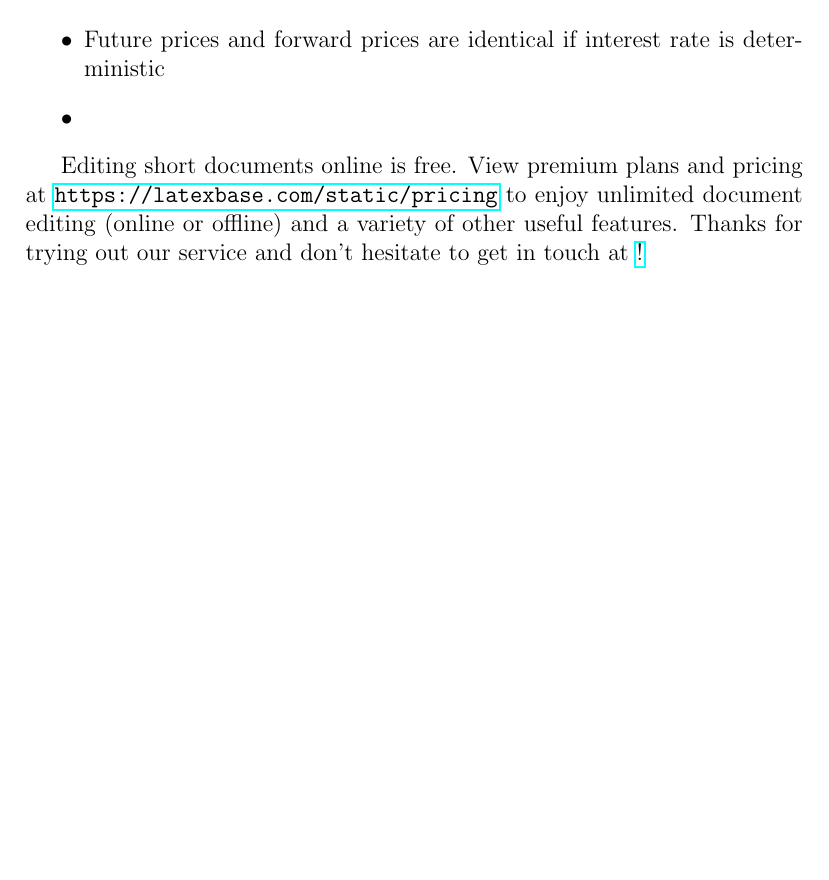
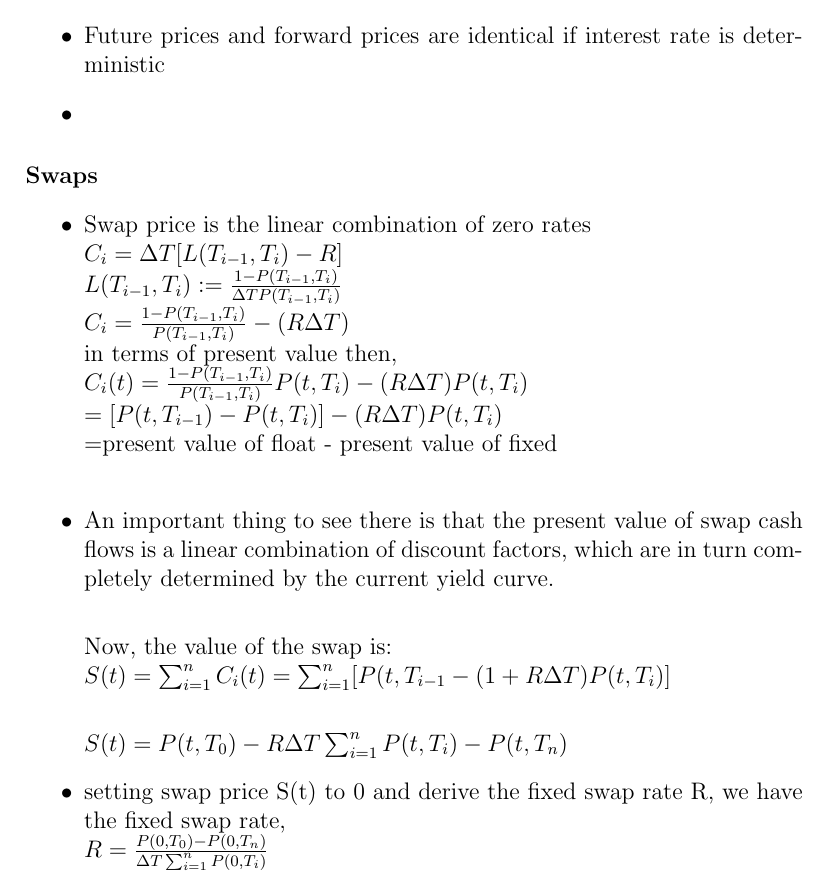
Before and after one commit to samueldu2/math, a LaTeX document (Financial Math.tex): part of page 2 of 2, cut so that both start at the same text, the shorter picture padded with empty space. Compiled offline with pdfLaTeX.

Commit message:
initial entries

```diff
--- a/Financial Math.tex
+++ b/Financial Math.tex
@@ -44,10 +44,27 @@ Chapter 1: Forwards, Futures, and Swaps
 
 \end{itemize}
 
-Editing short documents online is free. View premium plans and pricing at
-\url{https://latexbase.com/static/pricing} to enjoy unlimited document editing
-(online or offline) and a variety of other useful features. Thanks for trying
-out our service and don't hesitate to get in touch at
-\href{mailto:shdu@yahoo.com}!
+\paragraph{Swaps}
+\begin{itemize}
+	\item Swap price is the linear combination of zero rates\\
+	${C_i = \Delta T[L(T_{i-1}, T_i)-R]}$\\
+	${L(T_{i-1}, T_i):= \frac{1-P(T_{i-1}, T_i)}{\Delta T P(T_{i-1}, T_i)}}$\\
+	${C_i=\frac{1-P(T_{i-1}, T_i)}{P(T_{i-1}, T_i)}-(R\Delta T)}$\\
+	in terms of present value then,\\
+	${C_i(t)={\frac{1-P(T_{i-1}, T_i)}{P(T_{i-1}, T_i)} P(t, T_{i})}-(R\Delta T)P(t,T_i)}\\=[P(t, T_{i-1})- P(t, T_i)]-(R\Delta T) P(t, T_i)$\\
+	=present value of float - present value of fixed
+	\\
+	\item An important thing to see there is that the present value of swap cash flows is a linear combination of discount factors, which are in turn completely determined by the current yield curve.\\
+
+	Now, the value of the swap is:\\
+	${S(t)=\sum_{i=1}^n C_i(t)=\sum_{i=1}^n [P(t, T_{i-1}-(1+R\Delta T ) P(t, T_i)]}$\\
+
+		 ${S(t)=P(t, T_0)-R \Delta T \sum_{i=1}^{n} P(t, T_i) -P(t, T_n) }$
+	\item setting swap price S(t) to 0 and derive the fixed swap rate R, we have the fixed swap rate,\\
+	${R=\frac{P(0, T_0)-P(0, T_n)}{\Delta T \sum_{i=1}^n P(0, T_i)} }$
+
+\end{itemize}
+
+
 
 \end{document}
```
